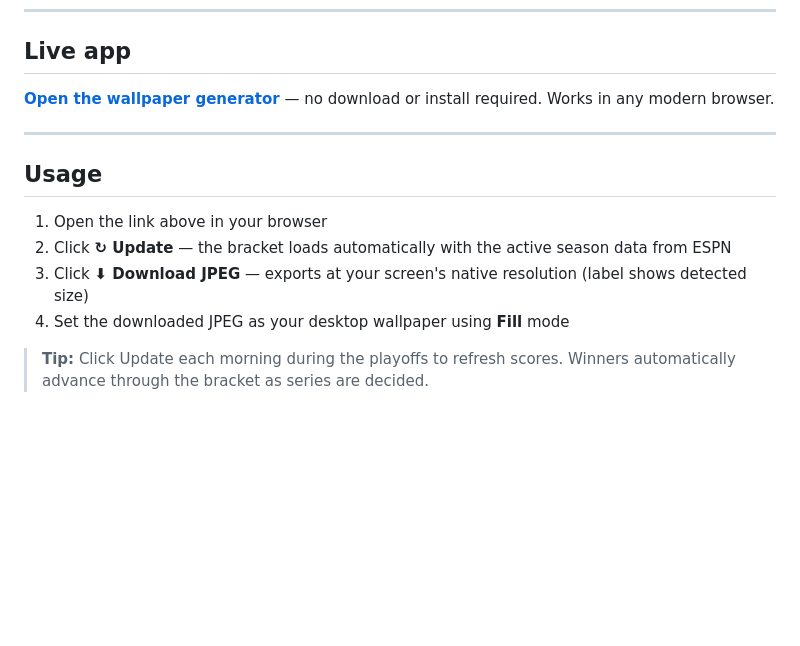
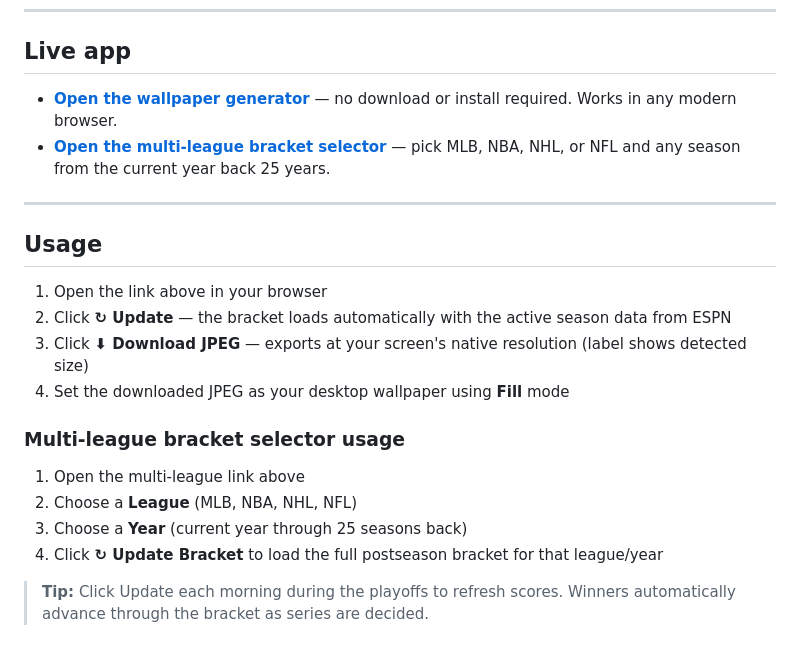
Before and after one commit to tcstar/NHL_NBA_Wallpaper_Generator, a Markdown page: README.md, the part around the change. Drawn GitHub-style; blank space fills up the shorter version.

Commit message:
Document multi-league bracket selector page
Agent-Logs-Url: https://github.com/tcstar/NHL_NBA_Wallpaper_Generator/sessions/9481ecea-6c2b-495f-be55-d18c04d2381f

Co-authored-by: tcstar <266384555+tcstar@users.noreply.github.com>

```diff
--- a/README.md
+++ b/README.md
@@ -26,7 +26,8 @@ A single-file browser app that generates a live, updating desktop wallpaper show
 
 ## Live app
 
-**[Open the wallpaper generator](https://tcstar.github.io/NHL_NBA_Wallpaper_Generator/playoffs-wallpaper-2026.html)** — no download or install required. Works in any modern browser.
+- **[Open the wallpaper generator](https://tcstar.github.io/NHL_NBA_Wallpaper_Generator/playoffs-wallpaper-2026.html)** — no download or install required. Works in any modern browser.
+- **[Open the multi-league bracket selector](https://tcstar.github.io/NHL_NBA_Wallpaper_Generator/playoffs-bracket-selector.html)** — pick MLB, NBA, NHL, or NFL and any season from the current year back 25 years.
 
 ---
 
@@ -36,6 +37,13 @@ A single-file browser app that generates a live, updating desktop wallpaper show
 2. Click **↻ Update** — the bracket loads automatically with the active season data from ESPN
 3. Click **⬇ Download JPEG** — exports at your screen's native resolution (label shows detected size)
 4. Set the downloaded JPEG as your desktop wallpaper using **Fill** mode
+
+### Multi-league bracket selector usage
+
+1. Open the multi-league link above
+2. Choose a **League** (MLB, NBA, NHL, NFL)
+3. Choose a **Year** (current year through 25 seasons back)
+4. Click **↻ Update Bracket** to load the full postseason bracket for that league/year
 
 > **Tip:** Click Update each morning during the playoffs to refresh scores. Winners automatically advance through the bracket as series are decided.
 
```
